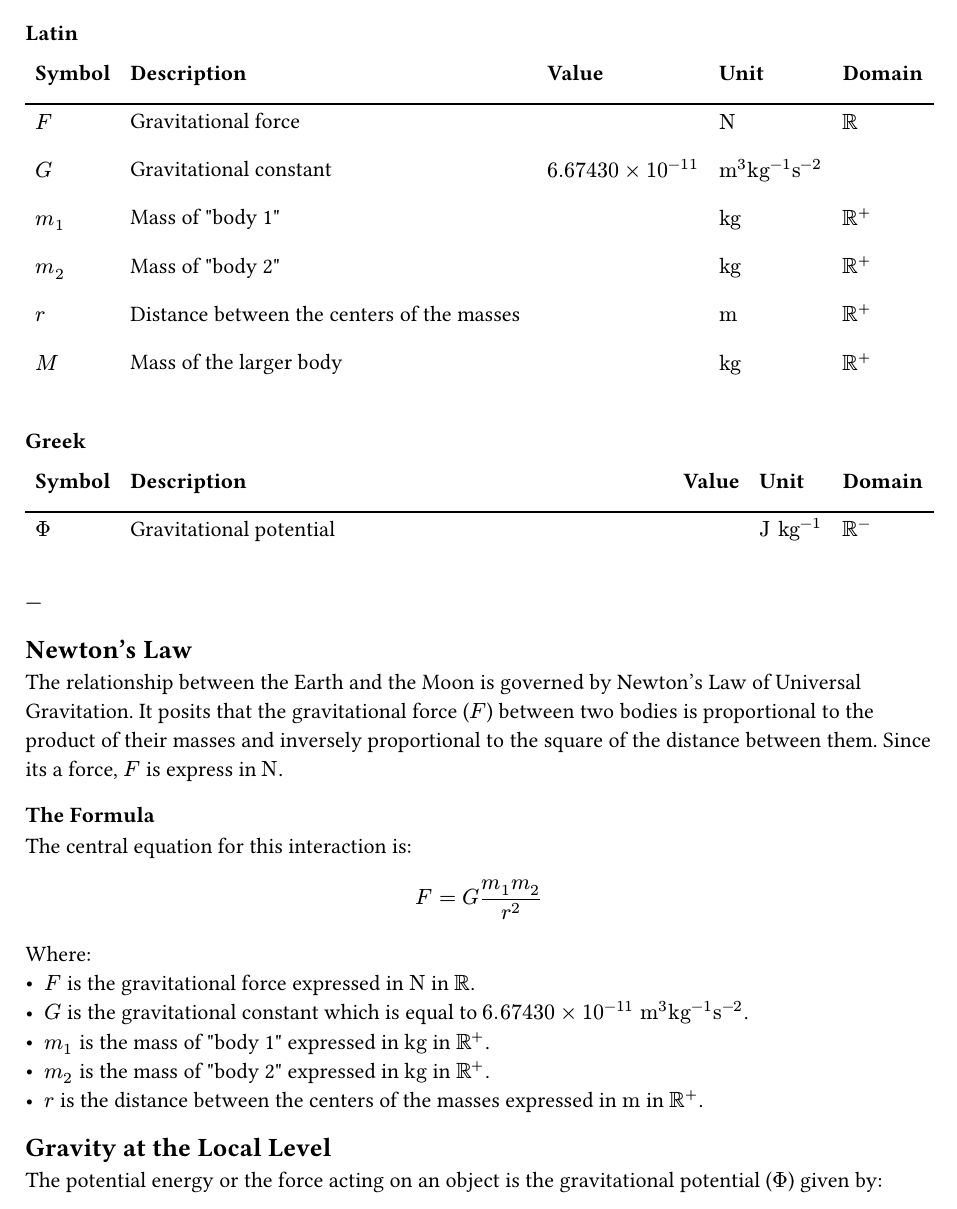
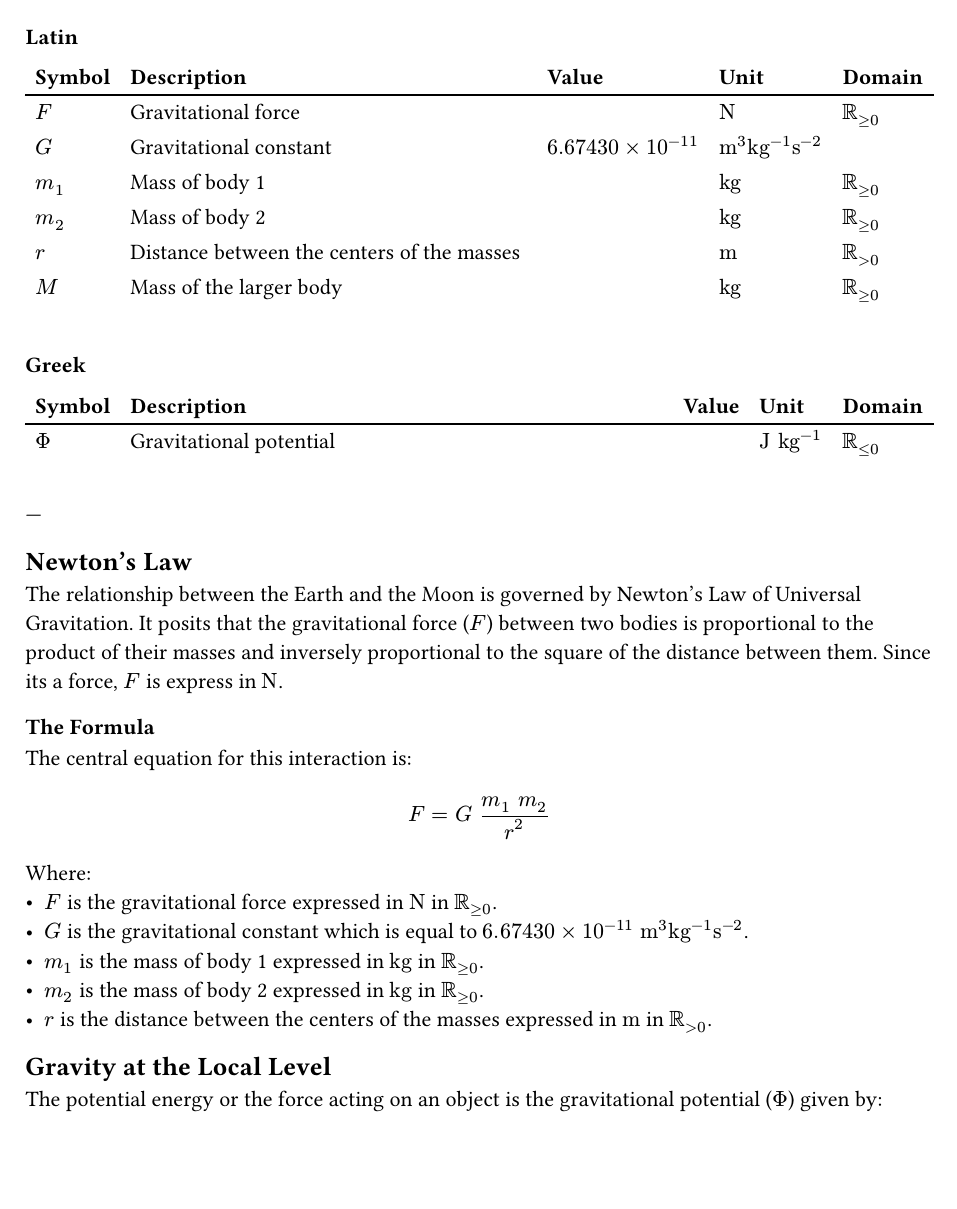
Before and after one commit to eiglss/nomos, a Typst document (examples/example.typ): part of page 1 of 2 before the commit and part of the page after it, cut so that both start at the same text, the shorter picture padded with empty space. The pictures show the PDF file examples/example.pdf that the author committed with the source.

Commit message:
update Readme and example

```diff
--- a/examples/example.typ
+++ b/examples/example.typ
@@ -14,17 +14,19 @@
     value: "Value",
     unit: "Unit",
     domain: "Domain",
-    sections: none
+    sections: none,
 ) // Reseting some parameters to default value to expose them all
 
 ---
 
 == Newton's Law
-The relationship between the Earth and the Moon is governed by Newton's Law of Universal Gravitation. It posits that the gravitational force (#add-ncl($F$, "Gravitational force", unit: $"N"$, domain: $RR$, sec: "Latin")) between two bodies is proportional to the product of their masses and inversely proportional to the square of the distance between them. Since its a force, #ncl($F$) is express in #ncl-u($F$).
+The relationship between the Earth and the Moon is governed by Newton's Law of Universal Gravitation. It posits that the gravitational force (#add-ncl($F$, "Gravitational force", unit: $"N"$, domain: $RR_(>=0)$, sec: "Latin")) between two bodies is proportional to the product of their masses and inversely proportional to the square of the distance between them. Since its a force, #ncl($F$) is express in #ncl-u($F$).
 
 === The Formula
 The central equation for this interaction is:
-#add-ncl-silent($G$, "Gravitational constant", value: $6.67430 times 10^(-11)$, unit: $"m"^3 "kg"^(-1) "s"^(-2)$, sec: "Latin")
-#add-ncl-silent($m_1$, "Mass of \"body 1\"", unit: $"kg"$, domain: $RR^+$, sec: "Latin")
-#add-ncl-silent($m_2$, "Mass of \"body 2\"", unit: $"kg"$, domain: $RR^+$, sec: "Latin")
-#add-ncl-silent($r$, "Distance between the centers of the masses", unit: $"m"$, domain: $RR^+$, sec: "Latin")
+#add-ncl-silent(
+    $G$,
+    "Gravitational constant",
+    value: $6.67430 times 10^(-11)$,
+    unit: $"m"^3 "kg"^(-1) "s"^(-2)$,
+    sec: "Latin",
@@ -39,8 +45,8 @@ Where:
 - #ncl($r$) is the #ncl-dl($r$) expressed in #ncl-u($r$) in #ncl-dm($r$).
 
 == Gravity at the Local Level
-The potential energy or the force acting on an object is the gravitational potential (#add-ncl($Phi$, "Gravitational potential", unit: $"J" "kg"^(-1)$, domain: $RR^-$, sec: "Greek")) given by:
-#add-ncl-silent($M$, "Mass of the larger body", unit: $"kg"$, domain: $RR^+$, sec: "Latin")
+The potential energy or the force acting on an object is the gravitational potential (#add-ncl($Phi$, "Gravitational potential", unit: $"J" "kg"^(-1)$, domain: $RR_(<=0)$, sec: "Greek")) given by:
+#add-ncl-silent($M$, "Mass of the larger body", unit: $"kg"$, domain: $RR_(>=0)$, sec: "Latin")
 
 $ #ncl($Phi$) = -frac(#ncl($G$) #ncl($M$), #ncl($r$)) $ // Clikable symbole
 
```
Also changed, not shown: README.md, examples/example.pdf, examples/overview.png, examples/example.typ (6 more changed lines).
